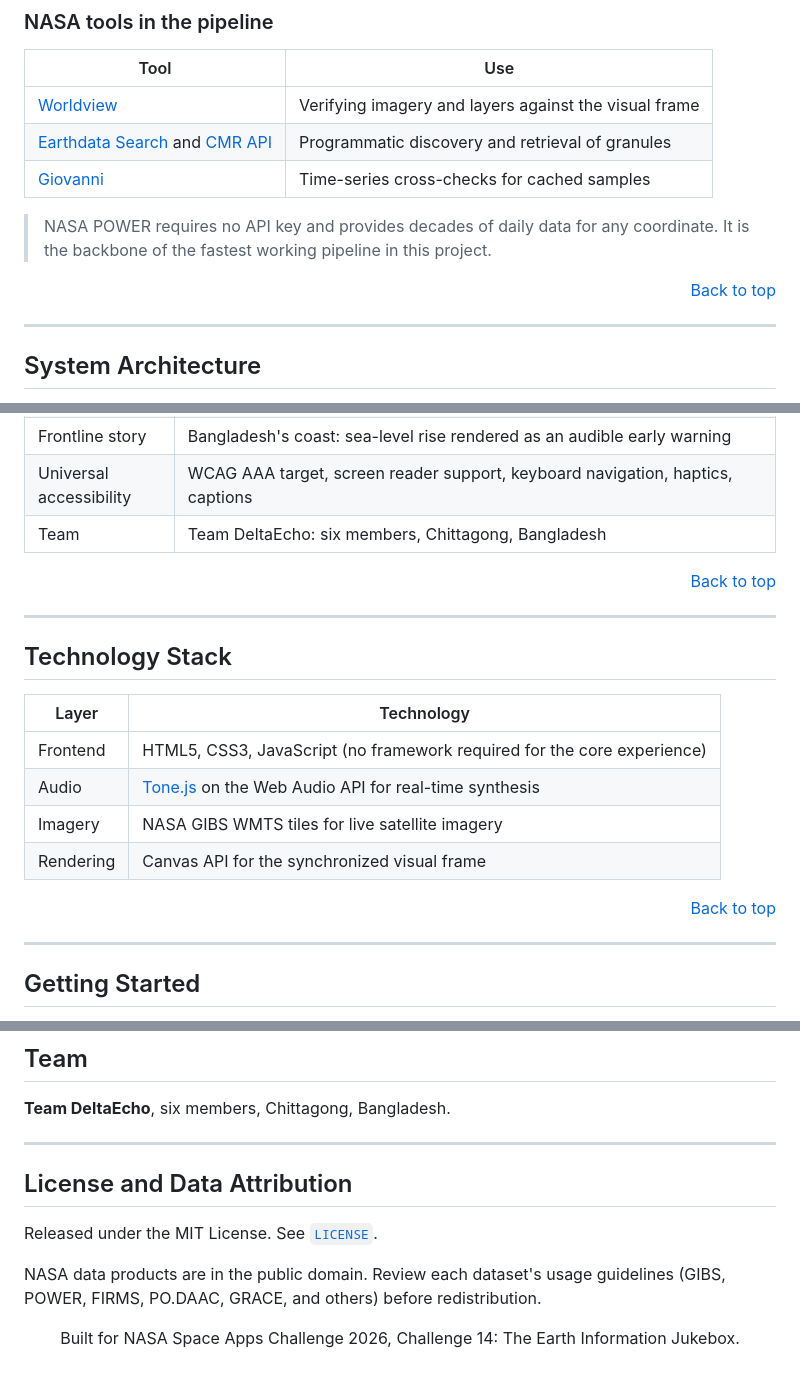
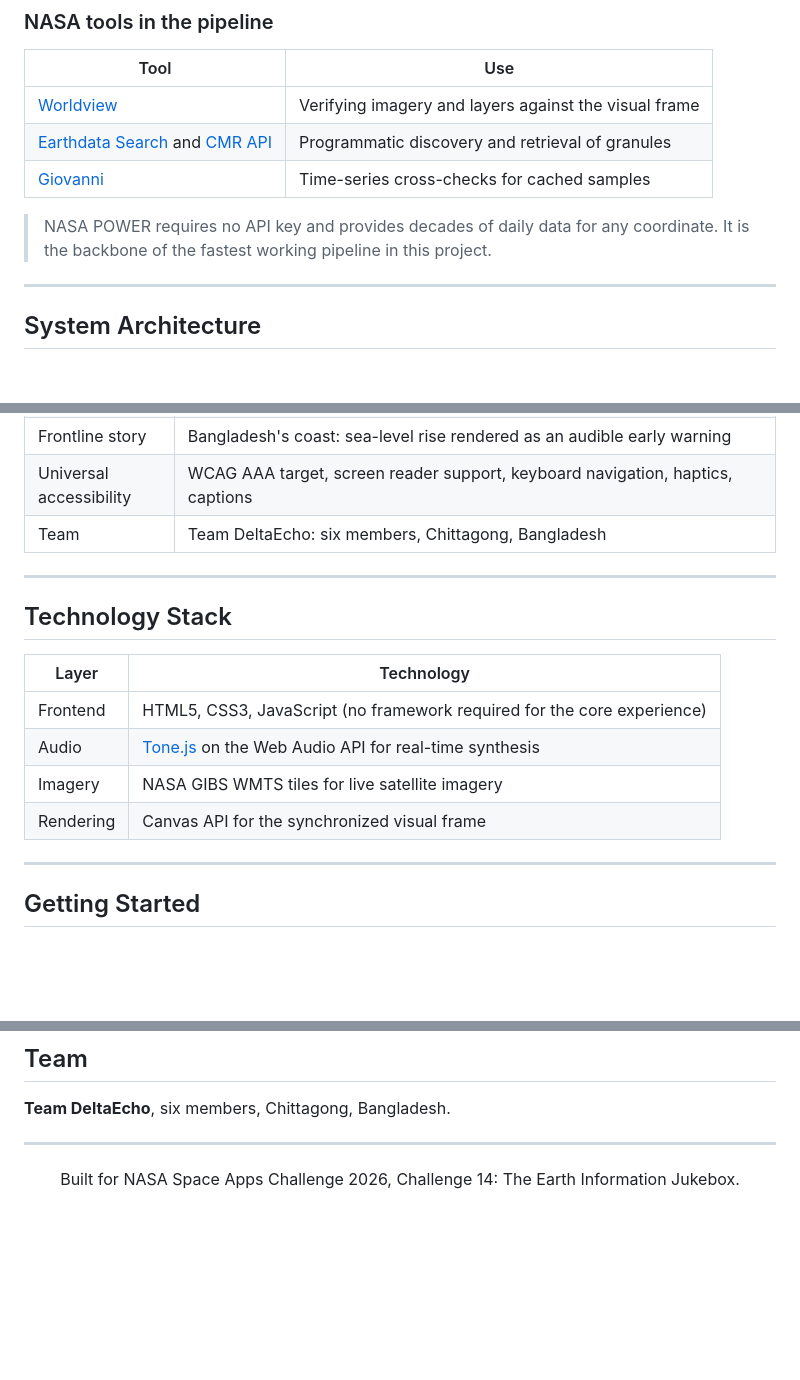
Before and after one commit to aritradev/DeltaEcho-Jukebox, a Markdown page: README.md, 3 parts joined by grey strips. GitHub-like rendering; blank space fills up the shorter version.

```diff
--- a/README.md
+++ b/README.md
@@ -161,7 +167,6 @@ The system draws on 15 NASA datasets organized into three layers, plus three NAS
 
 > NASA POWER requires no API key and provides decades of daily data for any coordinate. It is the backbone of the fastest working pipeline in this project.
 
-<p align="right"><a href="#top">Back to top</a></p>
 
 ---
 
@@ -290,7 +290,7 @@ Accessibility is the foundation of the product, not an additional feature. The p
 | Universal accessibility | WCAG AAA target, screen reader support, keyboard navigation, haptics, captions |
 | Team | Team DeltaEcho: six members, Chittagong, Bangladesh |
 
-<p align="right"><a href="#top">Back to top</a></p>
+
 
 ---
 
@@ -303,7 +303,7 @@ Accessibility is the foundation of the product, not an additional feature. The p
 | Imagery | NASA GIBS WMTS tiles for live satellite imagery |
 | Rendering | Canvas API for the synchronized visual frame |
 
-<p align="right"><a href="#top">Back to top</a></p>
+
 
 ---
 
@@ -378,11 +378,7 @@ earth-jukebox/
 
 ---
 
-## License and Data Attribution
 
-Released under the MIT License. See [`LICENSE`](./LICENSE).
-
-NASA data products are in the public domain. Review each dataset's usage guidelines (GIBS, POWER, FIRMS, PO.DAAC, GRACE, and others) before redistribution.
 
 <div align="center">
 
```
Also changed, not shown: other parts of README.md (+9 -8 lines).
